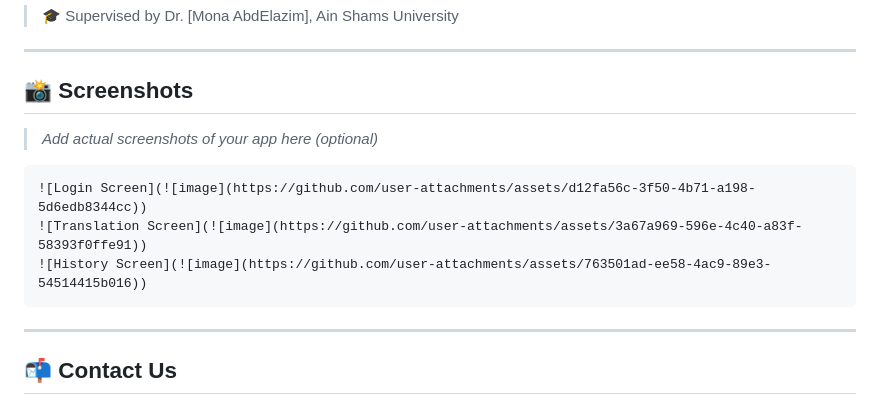
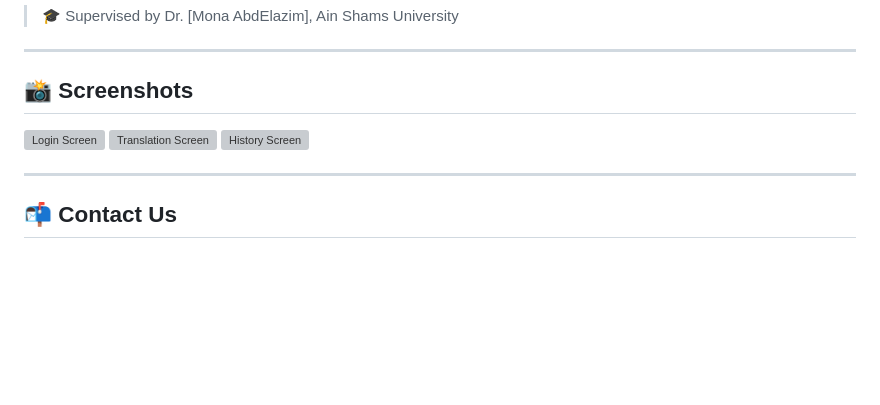
Before and after one commit to NileLingo/NileLingo, a Markdown page: README.md, the part around the change. Rendered like a GitHub page; blank space fills up the shorter version; grey boxes are pictures that could not be loaded.

````diff
--- a/README.md
+++ b/README.md
@@ -100,13 +100,9 @@ lib/
 
 ## 📸 Screenshots
 
-> _Add actual screenshots of your app here (optional)_
-
-```
 ![Login Screen](![image](https://github.com/user-attachments/assets/d12fa56c-3f50-4b71-a198-5d6edb8344cc))
 ![Translation Screen](![image](https://github.com/user-attachments/assets/3a67a969-596e-4c40-a83f-58393f0ffe91))
 ![History Screen](![image](https://github.com/user-attachments/assets/763501ad-ee58-4ac9-89e3-54514415b016))
-```
 
 ---
 
````
